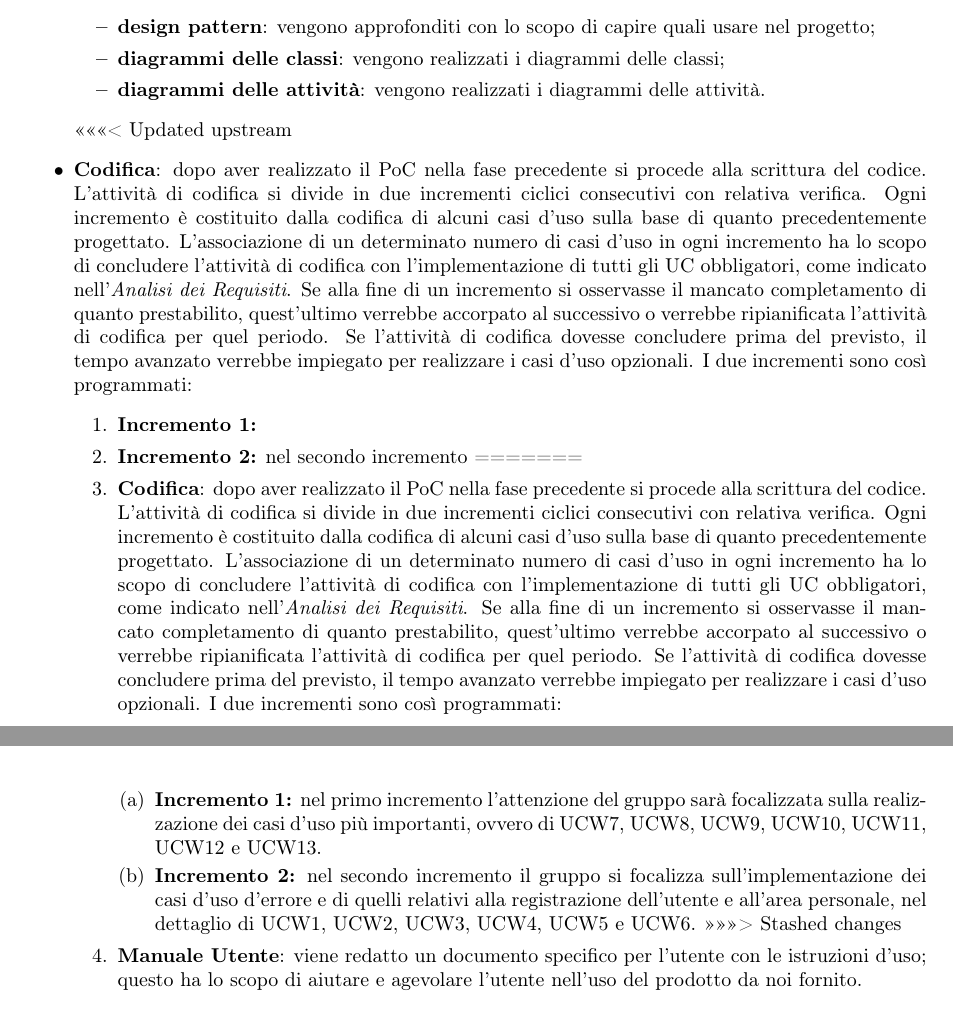
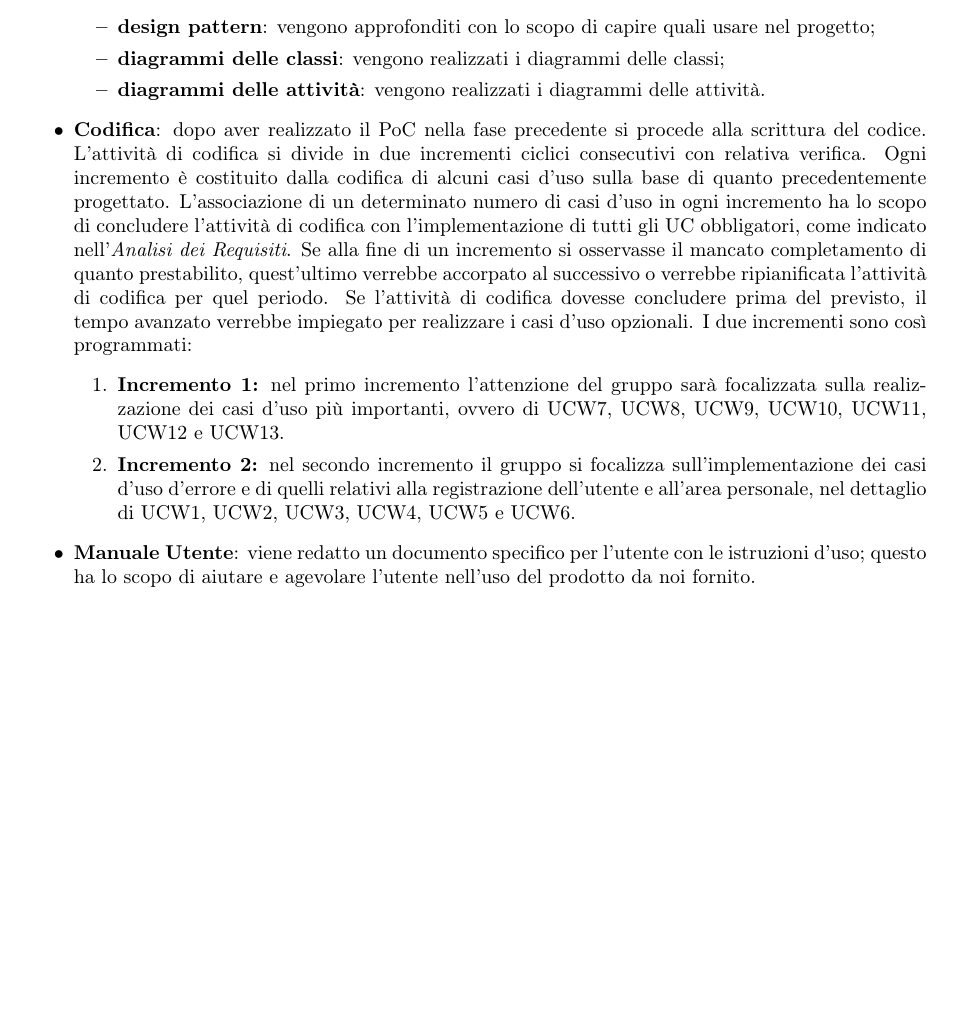
Before and after one commit to DreamTeamSWE/Documenti, a LaTeX document (piano_di_progetto/piano_di_progetto.tex, which reads piano_di_progetto/Sezioni/progettazione_codifica.tex): two parts of pages 16 and 17 of 63 before the commit and part of page 16 of 59 after it, the two joined at a grey line, cut so that both start at the same text, the shorter picture padded with empty space. Compiled offline with pdfLaTeX.

Commit message:
correzione errori

```diff
--- a/piano_di_progetto/Sezioni/progettazione_codifica.tex
+++ b/piano_di_progetto/Sezioni/progettazione_codifica.tex
@@ -24,18 +24,10 @@ La fase è composta da dieci incrementi e quattro nuove attività:
 			\item \textbf{diagrammi delle classi}: vengono realizzati i diagrammi delle classi;
 			\item \textbf{diagrammi delle attività}: vengono realizzati i diagrammi delle attività.
 		\end{itemize}
-<<<<<<< Updated upstream
-	\item \textbf{Codifica}: dopo aver realizzato il PoC nella fase precedente si procede alla scrittura del codice.  L'attività di codifica si divide in due incrementi ciclici consecutivi con relativa verifica.  Ogni incremento è costituito dalla codifica di alcuni casi d'uso sulla base di quanto precedentemente progettato.  L’associazione di un determinato numero di casi d’uso in ogni incremento ha lo scopo di concludere l'attività di codifica con l’implementazione di tutti gli UC obbligatori,  come indicato nell'\textit{Analisi dei Requisiti}.  Se alla fine di un incremento si osservasse il mancato completamento di quanto prestabilito,  quest’ultimo verrebbe accorpato al successivo o verrebbe ripianificata l’attività di codifica per quel periodo. Se l'attività di codifica dovesse concludere prima del previsto,  il tempo avanzato verrebbe impiegato per realizzare i casi d'uso opzionali.  I due incrementi sono così programmati:
-		\begin{enumerate}
-			\item \textbf{Incremento 1:}
-			\item \textbf{Incremento 2:} nel secondo incremento
-=======
 	\item \textbf{Codifica}: dopo aver realizzato il PoC nella fase precedente si procede alla scrittura del codice.  L'attività di codifica si divide in due incrementi ciclici consecutivi con relativa verifica.  Ogni incremento è costituito dalla codifica di alcuni casi d'uso sulla base di quanto precedentemente progettato.  L’associazione di un determinato numero di casi d’uso in ogni incremento ha lo scopo di concludere l'attività di codifica con l’implementazione di tutti gli UC obbligatori,  come indicato nell'\textit{Analisi dei Requisiti}.  Se alla fine di un incremento si osservasse il mancato completamento di quanto prestabilito,  quest’ultimo verrebbe accorpato al successivo o verrebbe ripianificata l’attività di codifica per quel periodo.  Se l'attività di codifica dovesse concludere prima del previsto,  il tempo avanzato verrebbe impiegato per realizzare i casi d'uso opzionali.  I due incrementi sono così programmati:
 		\begin{enumerate}
 			\item \textbf{Incremento 1:} nel primo incremento l'attenzione del gruppo sarà focalizzata sulla realizzazione dei casi d'uso più importanti,  ovvero di UCW7,  UCW8,  UCW9,  UCW10,  UCW11,  UCW12 e UCW13.
 			\item \textbf{Incremento 2:} nel secondo incremento il gruppo si focalizza sull'implementazione dei casi d'uso d'errore e di quelli relativi alla registrazione dell'utente e all'area personale,  nel dettaglio di UCW1,  UCW2,  UCW3,  UCW4,  UCW5 e UCW6.
->>>>>>> Stashed changes
-
 		\end{enumerate}
 	\item \textbf{Manuale Utente}: viene redatto un documento specifico per l'utente con le istruzioni d'uso; questo ha lo scopo di aiutare e agevolare l’utente nell’uso del prodotto da noi fornito.
 \end{itemize}
```
Also changed, not shown: piano_di_progetto/piano_di_progetto.pdf, 5 other files.
